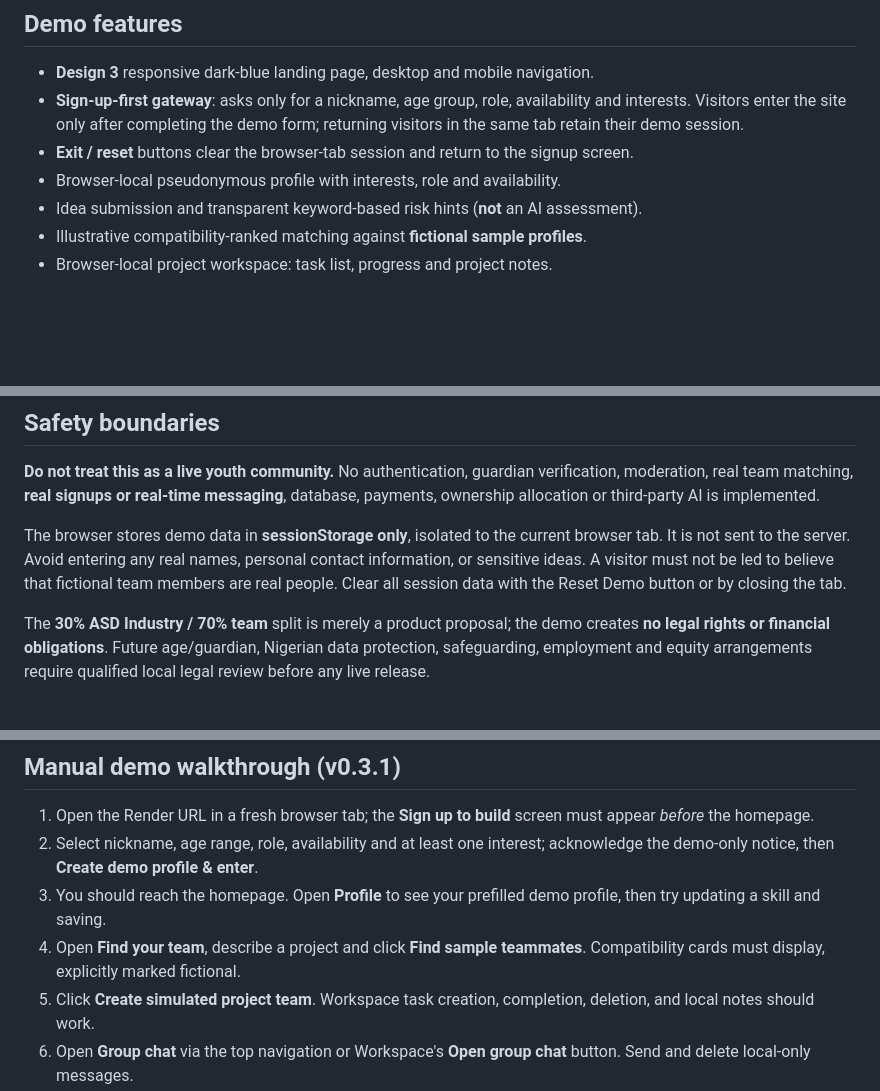
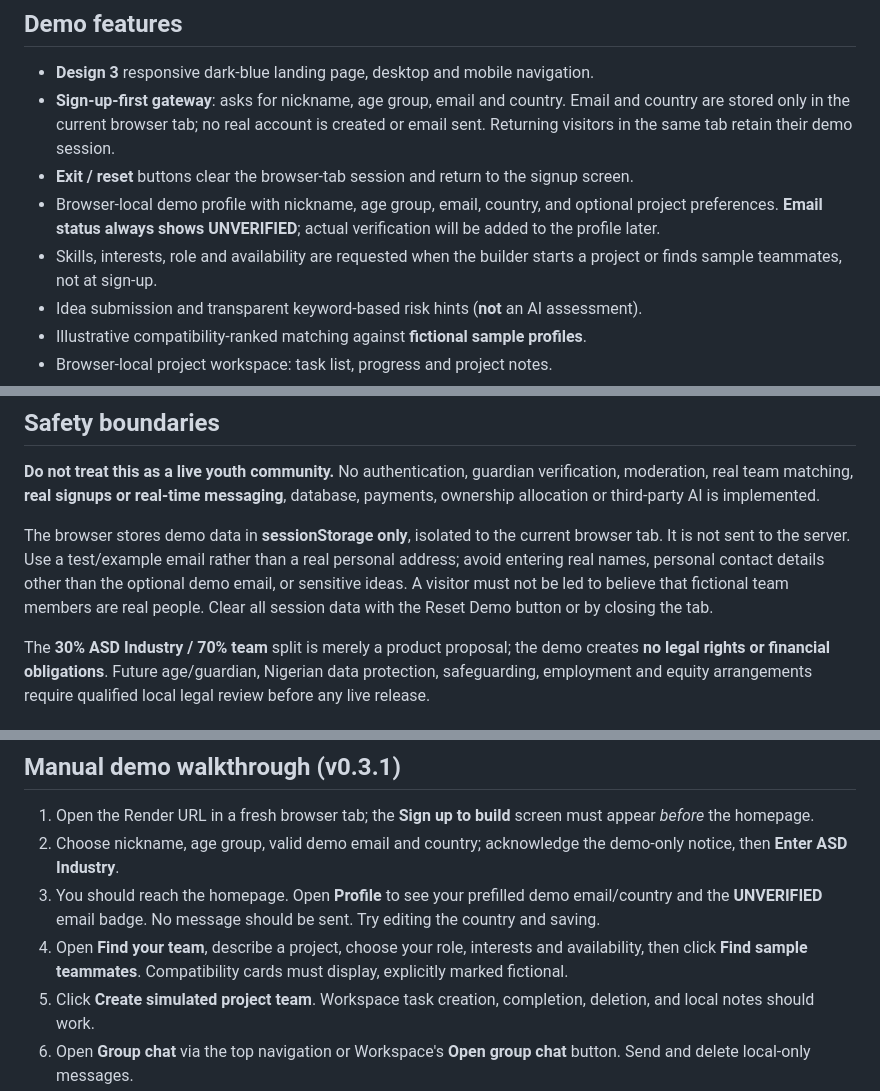
Before and after one commit to asdofficial-ai/asd-industry, a Markdown page: README.md, 3 parts joined by grey strips. Drawn GitHub-style; blank space fills up the shorter version.

Commit message:
Document new local-only email and country onboarding with later verification

```diff
--- a/README.md
+++ b/README.md
@@ -7,9 +7,10 @@ This is a **reconstruction from the October 8, 2026 handoff**, not the recovered
 ## Demo features
 
 - **Design 3** responsive dark-blue landing page, desktop and mobile navigation.
-- **Sign-up-first gateway**: asks only for a nickname, age group, role, availability and interests. Visitors enter the site only after completing the demo form; returning visitors in the same tab retain their demo session.
+- **Sign-up-first gateway**: asks for nickname, age group, email and country. Email and country are stored only in the current browser tab; no real account is created or email sent. Returning visitors in the same tab retain their demo session.
 - **Exit / reset** buttons clear the browser-tab session and return to the signup screen.
-- Browser-local pseudonymous profile with interests, role and availability.
+- Browser-local demo profile with nickname, age group, email, country, and optional project preferences. **Email status always shows UNVERIFIED**; actual verification will be added to the profile later.
+- Skills, interests, role and availability are requested when the builder starts a project or finds sample teammates, not at sign-up.
 - Idea submission and transparent keyword-based risk hints (**not** an AI assessment).
 - Illustrative compatibility-ranked matching against **fictional sample profiles**.
 - Browser-local project workspace: task list, progress and project notes.
@@ -22,7 +23,7 @@ This is a **reconstruction from the October 8, 2026 handoff**, not the recovered
 
 **Do not treat this as a live youth community.** No authentication, guardian verification, moderation, real team matching, **real signups or real-time messaging**, database, payments, ownership allocation or third-party AI is implemented.
 
-The browser stores demo data in **sessionStorage only**, isolated to the current browser tab. It is not sent to the server. Avoid entering any real names, personal contact information, or sensitive ideas. A visitor must not be led to believe that fictional team members are real people. Clear all session data with the Reset Demo button or by closing the tab.
+The browser stores demo data in **sessionStorage only**, isolated to the current browser tab. It is not sent to the server. Use a test/example email rather than a real personal address; avoid entering real names, personal contact details other than the optional demo email, or sensitive ideas. A visitor must not be led to believe that fictional team members are real people. Clear all session data with the Reset Demo button or by closing the tab.
 
 The **30% ASD Industry / 70% team** split is merely a product proposal; the demo creates **no legal rights or financial obligations**. Future age/guardian, Nigerian data protection, safeguarding, employment and equity arrangements require qualified local legal review before any live release.
 
@@ -55,9 +56,9 @@ v0.4 protected database/data model; v0.5 verified authentication plus minor safe
 ## Manual demo walkthrough (v0.3.1)
 
 1. Open the Render URL in a fresh browser tab; the **Sign up to build** screen must appear *before* the homepage.
-2. Select nickname, age range, role, availability and at least one interest; acknowledge the demo-only notice, then **Create demo profile & enter**.
-3. You should reach the homepage. Open **Profile** to see your prefilled demo profile, then try updating a skill and saving.
-4. Open **Find your team**, describe a project and click **Find sample teammates**. Compatibility cards must display, explicitly marked fictional.
+2. Choose nickname, age group, valid demo email and country; acknowledge the demo-only notice, then **Enter ASD Industry**.
+3. You should reach the homepage. Open **Profile** to see your prefilled demo email/country and the **UNVERIFIED** email badge. No message should be sent. Try editing the country and saving.
+4. Open **Find your team**, describe a project, choose your role, interests and availability, then click **Find sample teammates**. Compatibility cards must display, explicitly marked fictional.
 5. Click **Create simulated project team**. Workspace task creation, completion, deletion, and local notes should work.
 6. Open **Group chat** via the top navigation or Workspace's **Open group chat** button. Send and delete local-only messages.
 7. Open **Risk review**; rule-based checklist should reflect the idea topic. The AI assistant button links here.
```
